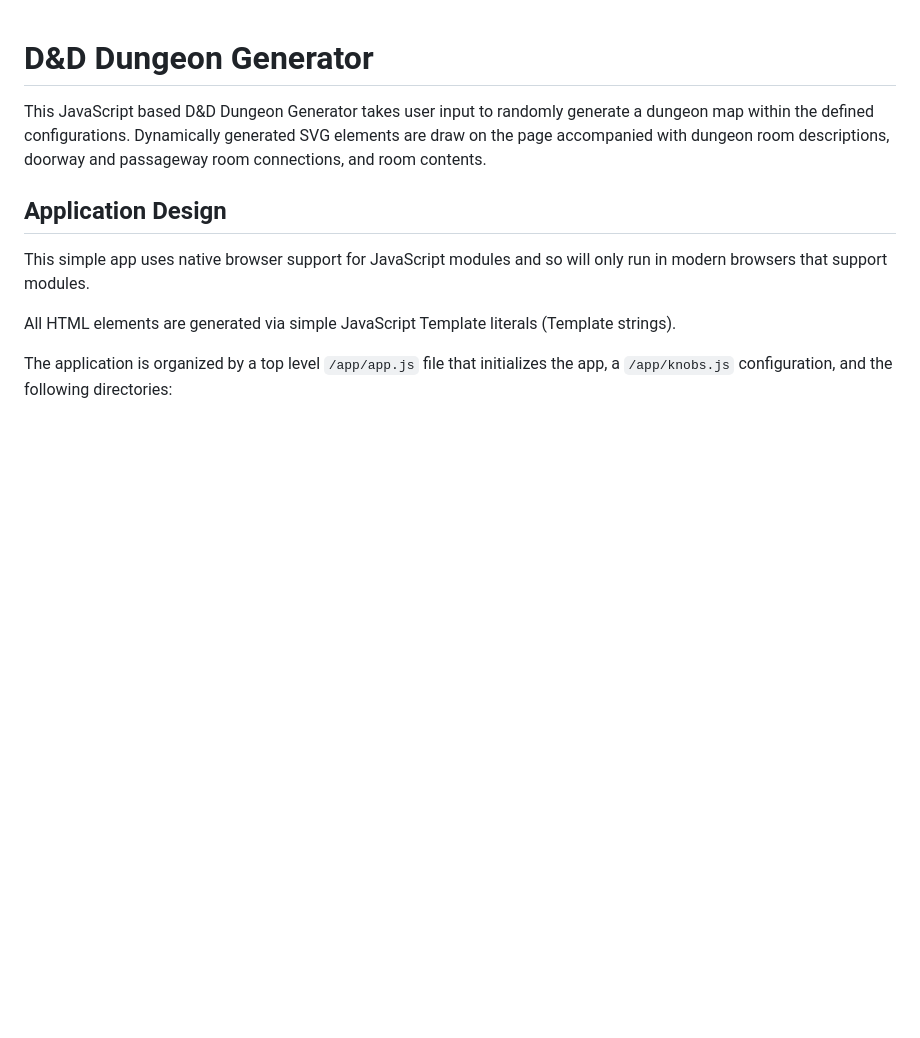
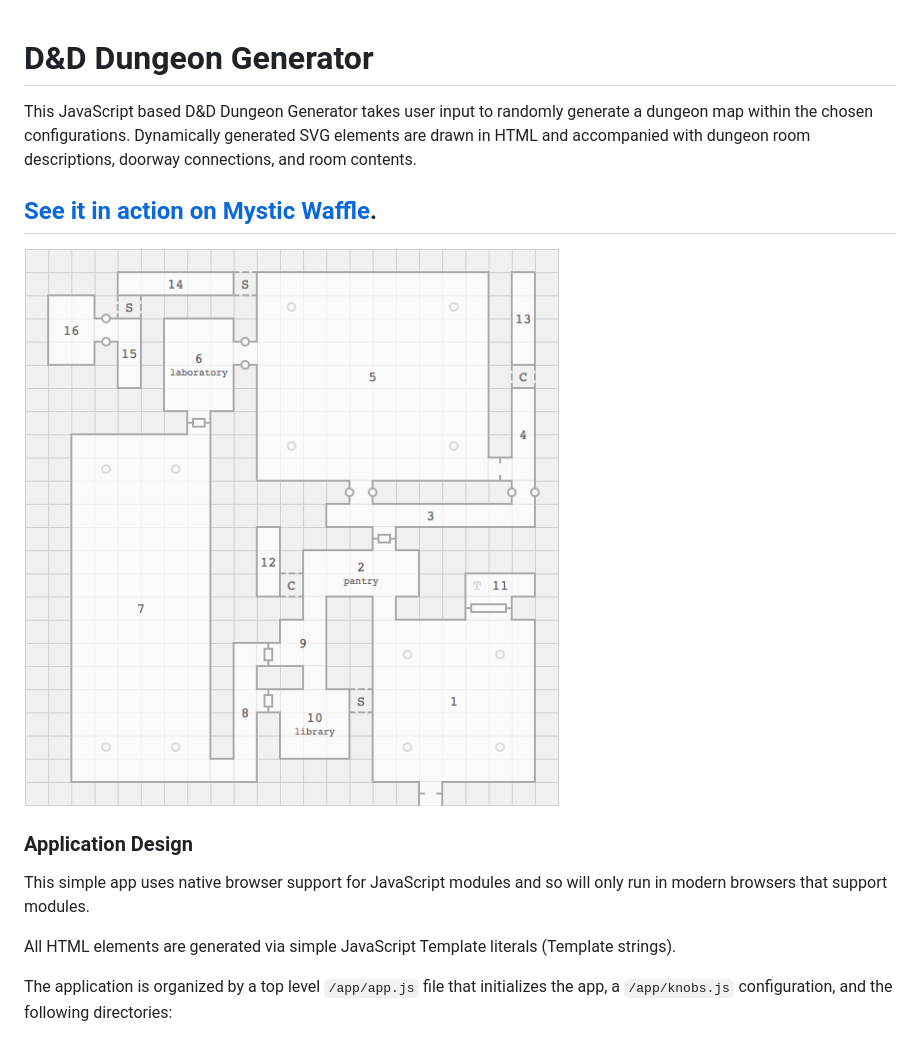
Before and after one commit to GadgetBlaster/JavaScript-DnD-Dungeon-Generator, a Markdown page: README.md, the part around the change printed below. Drawn GitHub-style; pictures changed too: img/example.png (added); blank space fills up the shorter version.

Commit message:
links and readme updates

```diff
--- a/README.md
+++ b/README.md
@@ -1,11 +1,15 @@
 # D&D Dungeon Generator
 
 This JavaScript based D&D Dungeon Generator takes user input to randomly
-generate a dungeon map within the defined configurations. Dynamically
-generated SVG elements are draw on the page accompanied with dungeon room
-descriptions, doorway and passageway room connections, and room contents.
+generate a dungeon map within the chosen configurations. Dynamically
+generated SVG elements are drawn in HTML and accompanied with dungeon room
+descriptions, doorway connections, and room contents.
 
-## Application Design
+## [See it in action on Mystic Waffle](https://github.com/GadgetBlaster/JS-Dungeon-Generator).
+
+![D&D Dungeon Generator Map Example](/img/example.png)
+
+### Application Design
 
 This simple app uses native browser support for JavaScript modules and so
 will only run in modern browsers that support modules.
```
Also changed, not shown: other parts of README.md (+13 -10 lines), 2 other files.
